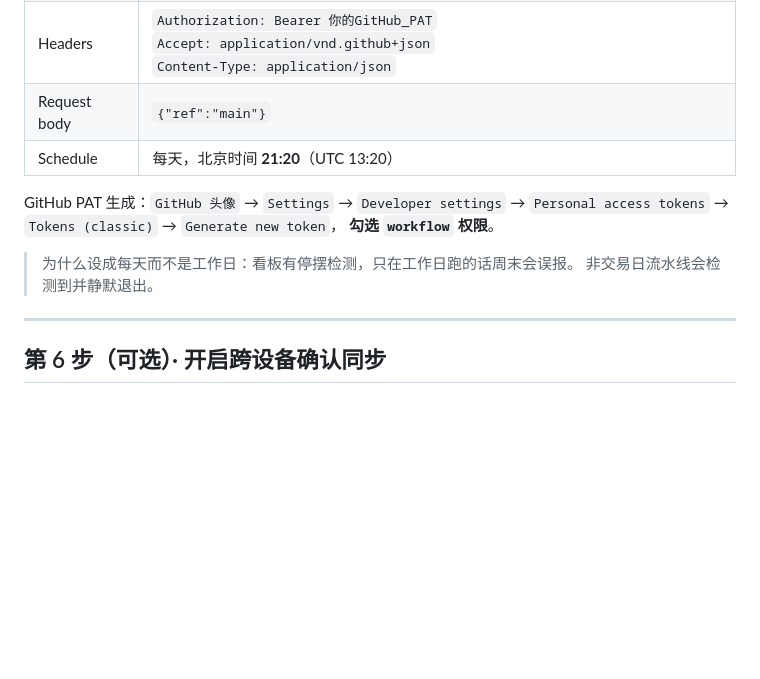
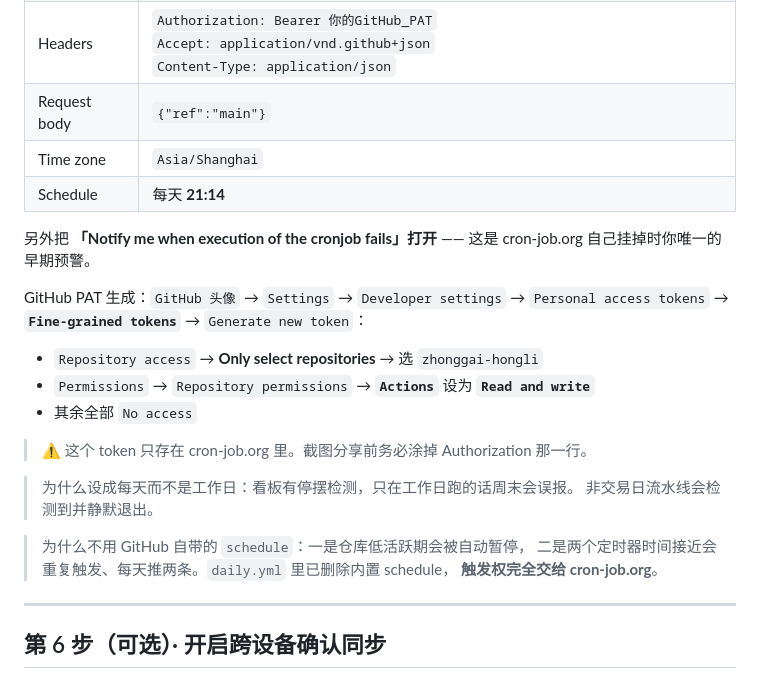
Before and after one commit to binbin1555/zhonggai-hongli, a Markdown page: 部署指南.md, the part around one of its changes. GitHub-like rendering; blank space fills up the shorter version.

Commit message:
docs: 部署指南同步实际配置（Asia/Shanghai 21:14、细粒度PAT、失败通知）

```diff
--- a/部署指南.md
+++ b/部署指南.md
@@ -84,14 +84,27 @@ https://你的用户名.github.io/zhonggai-hongli/
 | Request method | `POST` |
 | Headers | `Authorization: Bearer 你的GitHub_PAT`<br>`Accept: application/vnd.github+json`<br>`Content-Type: application/json` |
 | Request body | `{"ref":"main"}` |
-| Schedule | 每天，北京时间 **21:20**（UTC 13:20） |
+| Time zone | `Asia/Shanghai` |
+| Schedule | 每天 **21:14** |
+
+另外把 **「Notify me when execution of the cronjob fails」打开** ——
+这是 cron-job.org 自己挂掉时你唯一的早期预警。
 
 GitHub PAT 生成：`GitHub 头像` → `Settings` → `Developer settings` →
-`Personal access tokens` → `Tokens (classic)` → `Generate new token`，
-**勾选 `workflow` 权限**。
+`Personal access tokens` → **`Fine-grained tokens`** → `Generate new token`：
+
+- `Repository access` → **Only select repositories** → 选 `zhonggai-hongli`
+- `Permissions` → `Repository permissions` → **`Actions`** 设为 **`Read and write`**
+- 其余全部 `No access`
+
+> ⚠️ 这个 token 只存在 cron-job.org 里。截图分享前务必涂掉 Authorization 那一行。
 
 > 为什么设成每天而不是工作日：看板有停摆检测，只在工作日跑的话周末会误报。
 > 非交易日流水线会检测到并静默退出。
+
+> 为什么不用 GitHub 自带的 `schedule`：一是仓库低活跃期会被自动暂停，
+> 二是两个定时器时间接近会重复触发、每天推两条。`daily.yml` 里已删除内置 schedule，
+> **触发权完全交给 cron-job.org**。
 
 ---
 
```
Also changed, not shown: other parts of 部署指南.md (+1 -1 lines).
